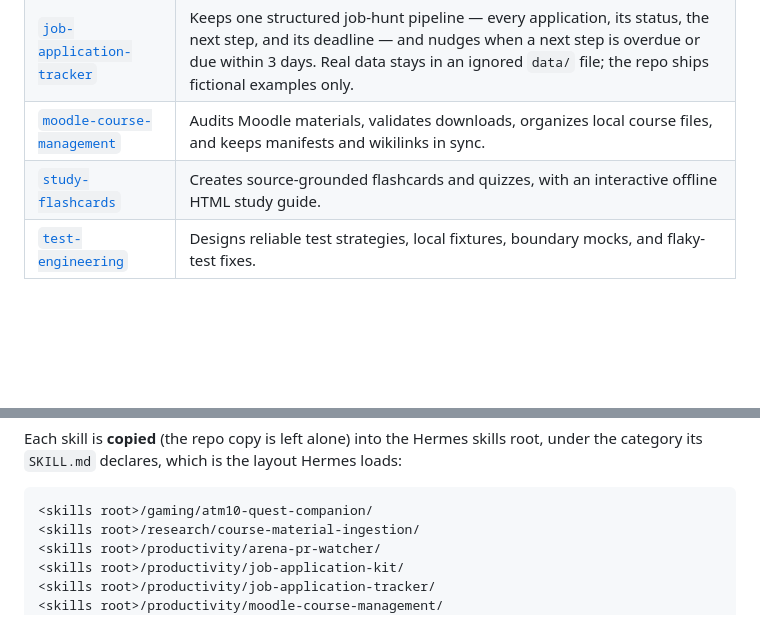
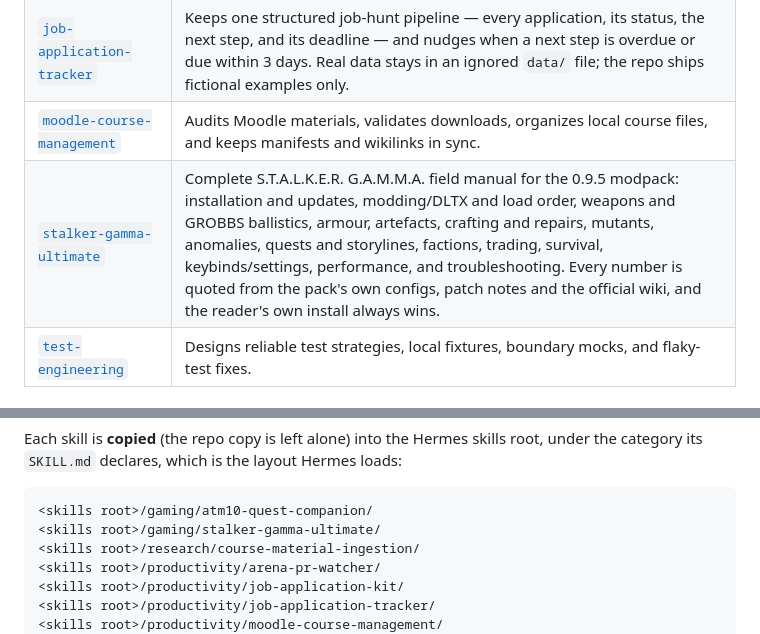
Before and after one commit to httpurax/arena, a Markdown page: README.md, 2 parts joined by grey strips. Drawn GitHub-style; blank space fills up the shorter version.

Commit message:
stalker-gamma-ultimate: Arena-built skill (update)

````diff
--- a/README.md
+++ b/README.md
@@ -15,7 +15,7 @@ Agent-Mode sessions.
 | [`job-application-kit`](skills/job-application-kit/) | Tailors a CV and cover letter to each posting using only real base-CV experience, with offline keyword suggestions and mandatory user review. Private inputs and drafts stay gitignored. |
 | [`job-application-tracker`](skills/job-application-tracker/) | Keeps one structured job-hunt pipeline — every application, its status, the next step, and its deadline — and nudges when a next step is overdue or due within 3 days. Real data stays in an ignored `data/` file; the repo ships fictional examples only. |
 | [`moodle-course-management`](skills/moodle-course-management/) | Audits Moodle materials, validates downloads, organizes local course files, and keeps manifests and wikilinks in sync. |
-| [`study-flashcards`](skills/study-flashcards/) | Creates source-grounded flashcards and quizzes, with an interactive offline HTML study guide. |
+| [`stalker-gamma-ultimate`](skills/stalker-gamma-ultimate/) | Complete S.T.A.L.K.E.R. G.A.M.M.A. field manual for the 0.9.5 modpack: installation and updates, modding/DLTX and load order, weapons and GROBBS ballistics, armour, artefacts, crafting and repairs, mutants, anomalies, quests and storylines, factions, trading, survival, keybinds/settings, performance, and troubleshooting. Every number is quoted from the pack's own configs, patch notes and the official wiki, and the reader's own install always wins. |
 | [`test-engineering`](skills/test-engineering/) | Designs reliable test strategies, local fixtures, boundary mocks, and flaky-test fixes. |
 
 ## Install the skills into Hermes
@@ -35,6 +35,7 @@ category its `SKILL.md` declares, which is the layout Hermes loads:
 
 ```
 <skills root>/gaming/atm10-quest-companion/
+<skills root>/gaming/stalker-gamma-ultimate/
 <skills root>/research/course-material-ingestion/
 <skills root>/productivity/arena-pr-watcher/
 <skills root>/productivity/job-application-kit/
````
